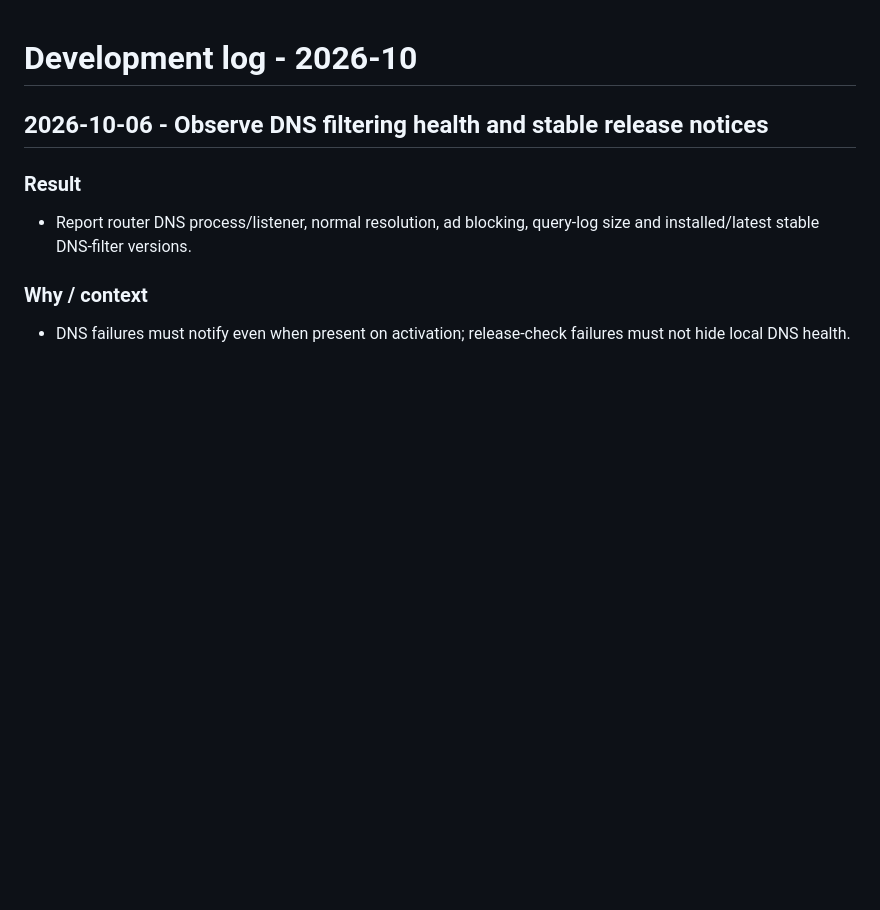
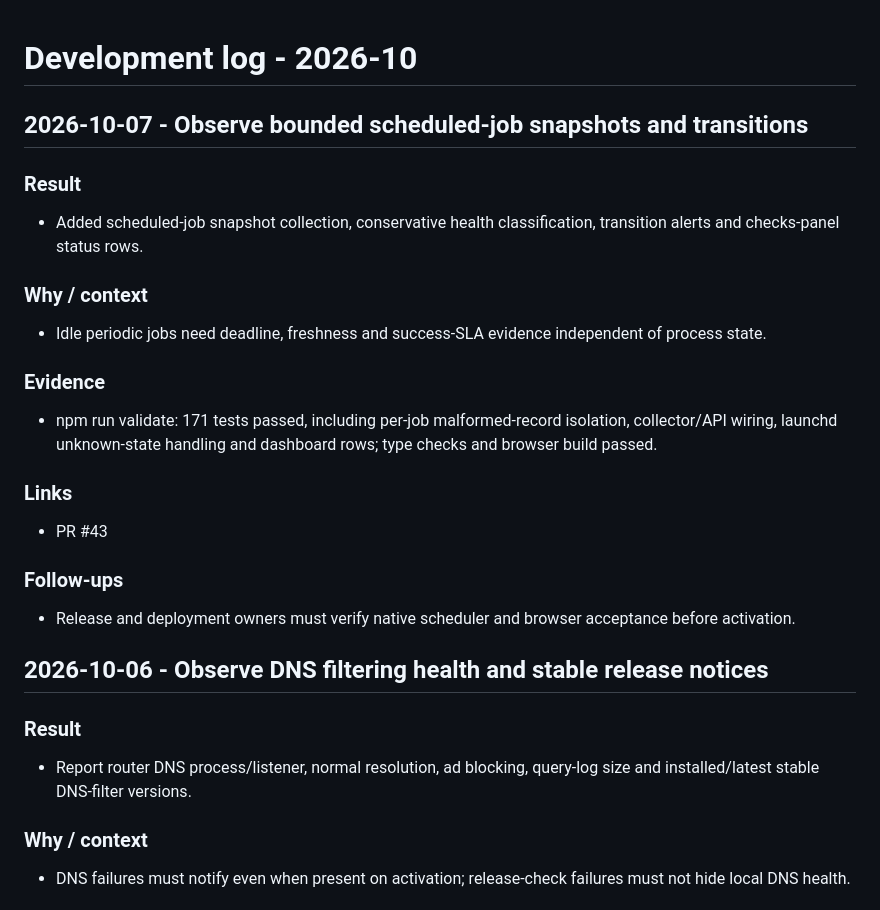
Before and after one commit to sympoies/host-monitor, a Markdown page: docs/devlog/2026-10.md, the part around the change. Drawn GitHub-style; blank space fills up the shorter version.

Commit message:
docs(devlog): record scheduled-job observability validation
- Record the job contract, final review repairs and pending native acceptance.

```diff
--- a/docs/devlog/2026-10.md
+++ b/docs/devlog/2026-10.md
@@ -1,4 +1,31 @@
 # Development log - 2026-10
+
+## 2026-10-07 - Observe bounded scheduled-job snapshots and transitions
+
+### Result
+
+- Added scheduled-job snapshot collection, conservative health classification,
+  transition alerts and checks-panel status rows.
+
+### Why / context
+
+- Idle periodic jobs need deadline, freshness and success-SLA evidence
+  independent of process state.
+
+### Evidence
+
+- npm run validate: 171 tests passed, including per-job malformed-record
+  isolation, collector/API wiring, launchd unknown-state handling and dashboard
+  rows; type checks and browser build passed.
+
+### Links
+
+- PR #43
+
+### Follow-ups
+
+- Release and deployment owners must verify native scheduler and browser
+  acceptance before activation.
 
 ## 2026-10-06 - Observe DNS filtering health and stable release notices
 
```
